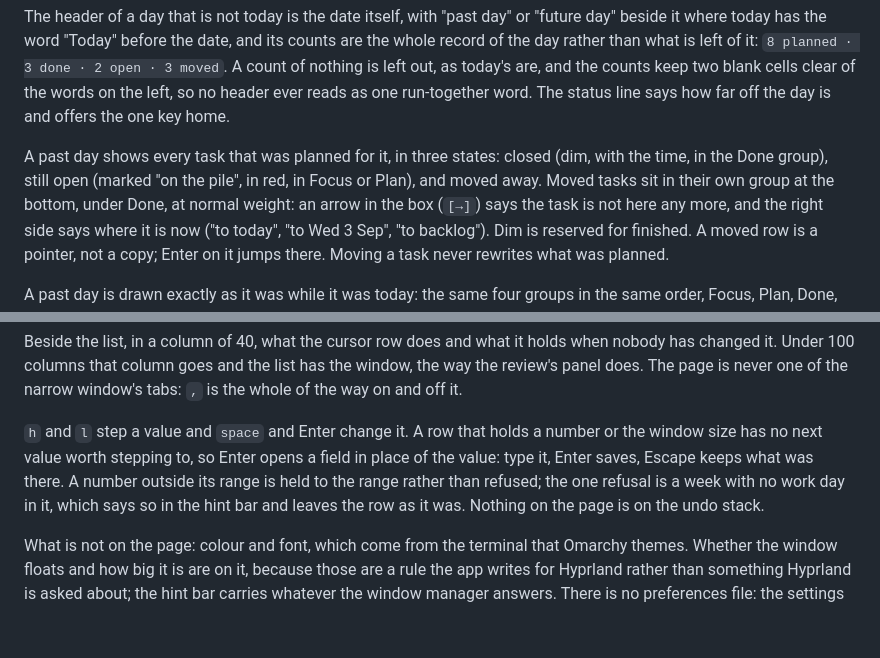
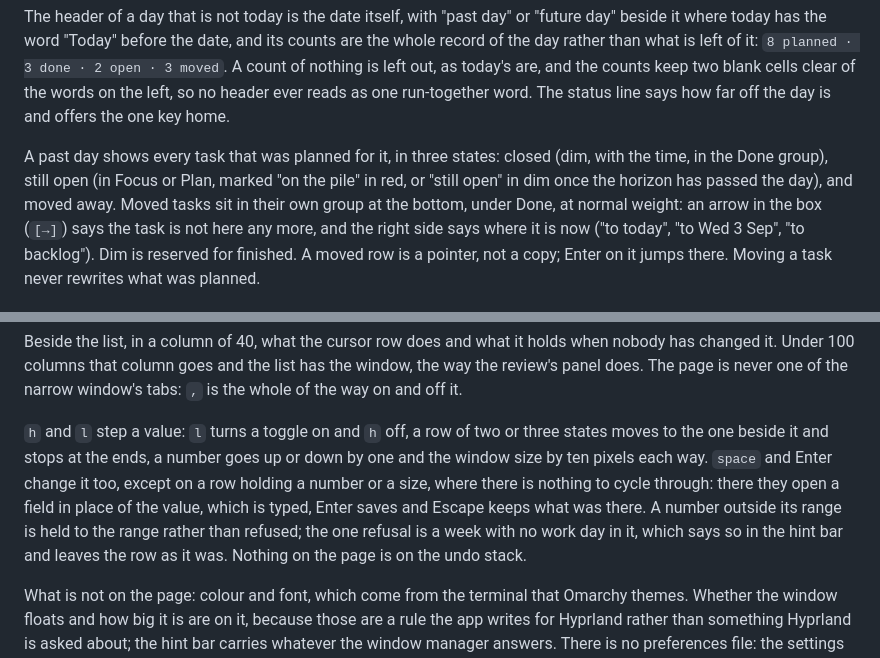
Before and after one commit to mikkelon/jobsdone, a Markdown page: docs/DESIGN.md, 2 parts joined by grey strips. Drawn GitHub-style; blank space fills up the shorter version.

Commit message:
Settle what two slices said differently about a past day and a key
A day the horizon has passed says "still open" in dim, which DESIGN 6 and
DOMAIN 6 now say where they list a past day's three states and what the
open count warns about.

DESIGN 11 says what h and l actually step, a number by one and the window
size by ten pixels, rather than reading as if a number had no step at
all. STACK 7's modmask list is the five modifiers the script reads.

```diff
--- a/docs/DESIGN.md
+++ b/docs/DESIGN.md
@@ -229,9 +229,10 @@ the words on the left, so no header ever reads as one run-together word.
 The status line says how far off the day is and offers the one key home.
 
 A past day shows every task that was planned for it, in three states: closed
-(dim, with the time, in the Done group), still open (marked "on the pile",
-in red, in Focus or Plan), and moved away. Moved tasks sit in their own
-group at the bottom, under Done, at normal weight: an arrow in the box
+(dim, with the time, in the Done group), still open (in Focus or Plan,
+marked "on the pile" in red, or "still open" in dim once the horizon has
+passed the day), and moved away. Moved tasks sit in their own group at
+the bottom, under Done, at normal weight: an arrow in the box
 (`[→]`) says the task is not here any more, and the right side says where it
 is now ("to today", "to Wed 3 Sep", "to backlog"). Dim is reserved for
 finished. A moved row is a pointer, not a copy; Enter on it jumps there.
@@ -350,13 +351,16 @@ the list has the window, the way the review's panel does. The page is
 never one of the narrow window's tabs: `,` is the whole of the way on and
 off it.
 
-`h` and `l` step a value and `space` and Enter change it. A row that
-holds a number or the window size has no next value worth stepping to, so
-Enter opens a field in place of the value: type it, Enter saves, Escape
-keeps what was there. A number outside its range is held to the range
-rather than refused; the one refusal is a week with no work day in it,
-which says so in the hint bar and leaves the row as it was. Nothing on
-the page is on the undo stack.
+`h` and `l` step a value: `l` turns a toggle on and `h` off, a row of two
+or three states moves to the one beside it and stops at the ends, a
+number goes up or down by one and the window size by ten pixels each way.
+`space` and Enter change it too, except on a row holding a number or a
+size, where there is nothing to cycle through: there they open a field in
+place of the value, which is typed, Enter saves and Escape keeps what was
+there. A number outside its range is held to the range rather than
+refused; the one refusal is a week with no work day in it, which says so
+in the hint bar and leaves the row as it was. Nothing on the page is on
+the undo stack.
 
 What is not on the page: colour and font, which come from the terminal
 that Omarchy themes. Whether the window floats and how big it is are on
```
Also changed, not shown: docs/DOMAIN.md (+6 -5 lines), docs/STACK.md (+2 -2 lines).
